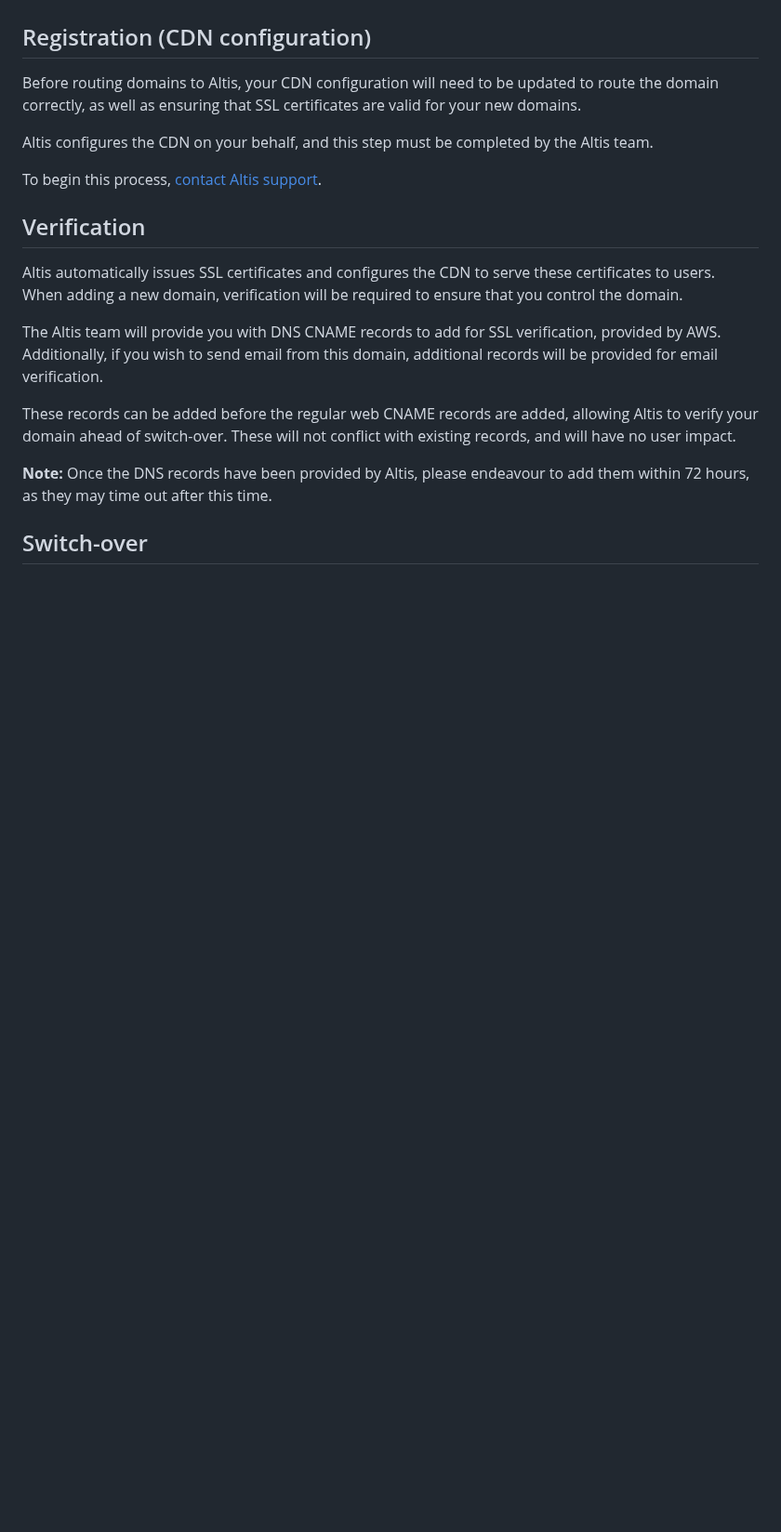
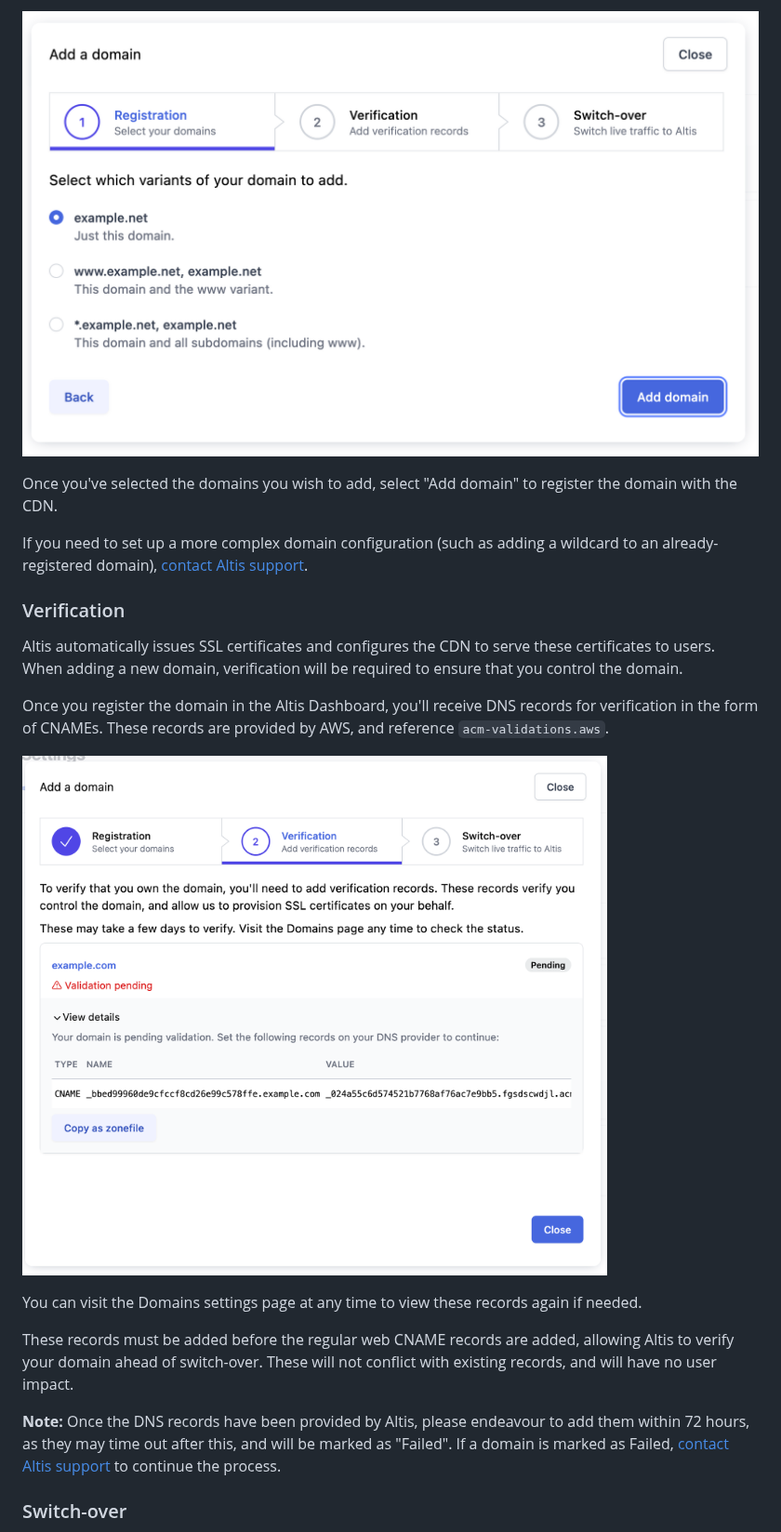
Before and after one commit to humanmade/altis-cloud, a Markdown page: docs/dns-configuration.md, the part around one of its changes. Shown at 93% size. Drawn GitHub-style; pictures changed too: docs/assets/domain-select.png (added), docs/assets/domain-verification.png (added); blank space fills up the shorter version.

Commit message:
Add documentation for domain process

```diff
--- a/docs/dns-configuration.md
+++ b/docs/dns-configuration.md
@@ -12,24 +34,24 @@ We recommend beginning this process at least a few weeks before your desired swi
+![](assets/domain-select.png)
+
+Once you've selected the domains you wish to add, select "Add domain" to register the domain with the CDN.
+
+If you need to set up a more complex domain configuration (such as adding a wildcard to an already-registered domain), [contact Altis support](support://new).
 
 
-## Registration (CDN configuration)
-
-Before routing domains to Altis, your CDN configuration will need to be updated to route the domain correctly, as well as ensuring that SSL certificates are valid for your new domains.
-
-Altis configures the CDN on your behalf, and this step must be completed by the Altis team.
-
-To begin this process, [contact Altis support](support://new).
-
-
-## Verification
+### Verification
 
 Altis automatically issues SSL certificates and configures the CDN to serve these certificates to users. When adding a new domain, verification will be required to ensure that you control the domain.
 
-The Altis team will provide you with DNS CNAME records to add for SSL verification, provided by AWS. Additionally, if you wish to send email from this domain, additional records will be provided for email verification.
+Once you register the domain in the Altis Dashboard, you'll receive DNS records for verification in the form of CNAMEs. These records are provided by AWS, and reference `acm-validations.aws`.
 
-These records can be added before the regular web CNAME records are added, allowing Altis to verify your domain ahead of switch-over. These will not conflict with existing records, and will have no user impact.
+![](assets/domain-verification.png)
 
-**Note:** Once the DNS records have been provided by Altis, please endeavour to add them within 72 hours, as they may time out after this time.
+You can visit the Domains settings page at any time to view these records again if needed.
+
+These records must be added before the regular web CNAME records are added, allowing Altis to verify your domain ahead of switch-over. These will not conflict with existing records, and will have no user impact.
+
+**Note:** Once the DNS records have been provided by Altis, please endeavour to add them within 72 hours, as they may time out after this, and will be marked as "Failed". If a domain is marked as Failed, [contact Altis support](support://new) to continue the process.
 
 
-## Switch-over
+### Switch-over
 
```
Also changed, not shown: other parts of docs/dns-configuration.md (+35 -5 lines), docs/assets/domain-entry.png (added), docs/assets/domain-list.png (added), docs/assets/domain-switch.png (added).
